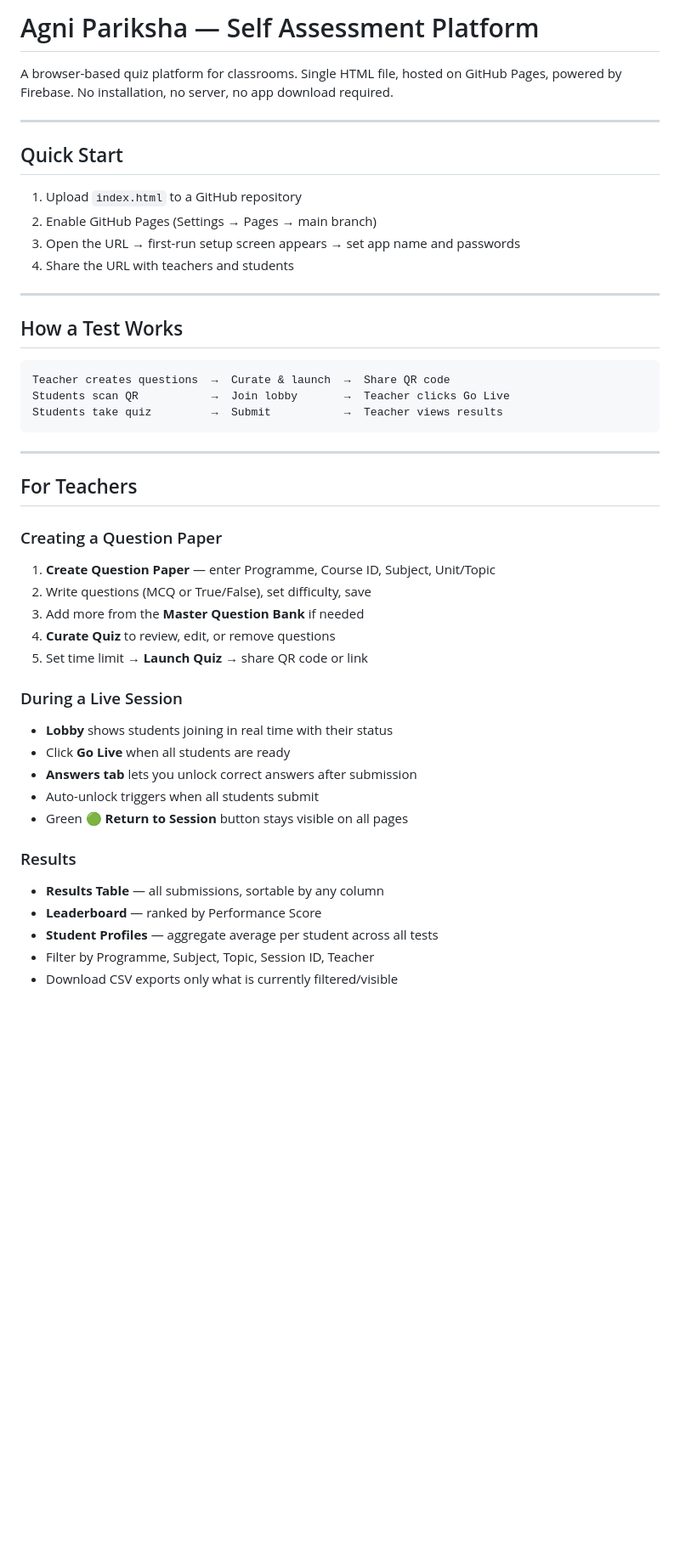
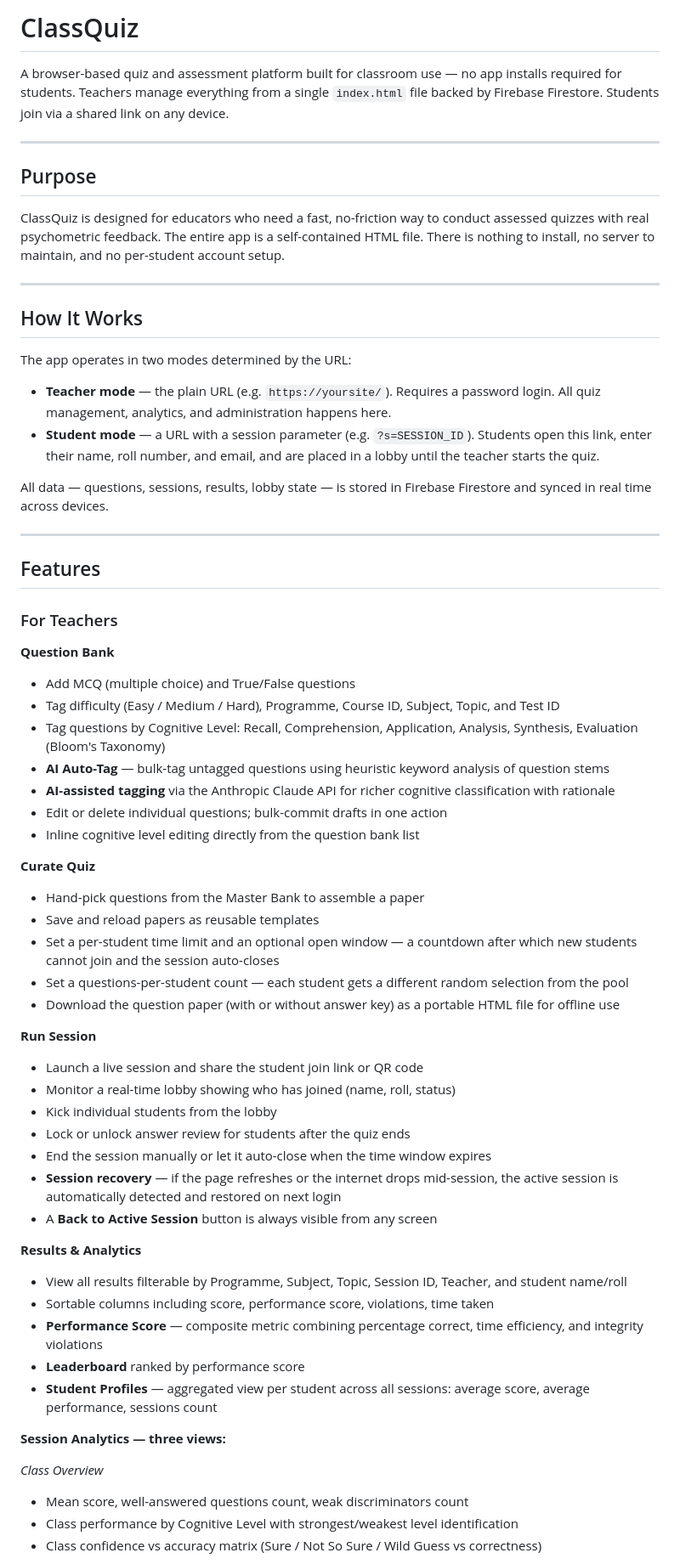
Before and after one commit to sunneuro/classquiz, a Markdown page: README.md, the part around one of its changes. Shown at 85% size. Rendered like a GitHub page; blank space fills up the shorter version.

````diff
--- a/README.md
+++ b/README.md
@@ -1,47 +1,66 @@
-# Agni Pariksha — Self Assessment Platform
+# ClassQuiz
 
-A browser-based quiz platform for classrooms. Single HTML file, hosted on GitHub Pages, powered by Firebase. No installation, no server, no app download required.
+A browser-based quiz and assessment platform built for classroom use — no app installs required for students. Teachers manage everything from a single `index.html` file backed by Firebase Firestore. Students join via a shared link on any device.
 
 ---
 
-## Quick Start
+## Purpose
 
-1. Upload `index.html` to a GitHub repository
-2. Enable GitHub Pages (Settings → Pages → main branch)
-3. Open the URL → first-run setup screen appears → set app name and passwords
-4. Share the URL with teachers and students
+ClassQuiz is designed for educators who need a fast, no-friction way to conduct assessed quizzes with real psychometric feedback. The entire app is a self-contained HTML file. There is nothing to install, no server to maintain, and no per-student account setup.
 
 ---
 
-## How a Test Works
+## How It Works
 
-```
-Teacher creates questions  →  Curate & launch  →  Share QR code
-Students scan QR           →  Join lobby       →  Teacher clicks Go Live
-Students take quiz         →  Submit           →  Teacher views results
-```
+The app operates in two modes determined by the URL:
+
+- **Teacher mode** — the plain URL (e.g. `https://yoursite/`). Requires a password login. All quiz management, analytics, and administration happens here.
+- **Student mode** — a URL with a session parameter (e.g. `?s=SESSION_ID`). Students open this link, enter their name, roll number, and email, and are placed in a lobby until the teacher starts the quiz.
+
+All data — questions, sessions, results, lobby state — is stored in Firebase Firestore and synced in real time across devices.
 
 ---
 
-## For Teachers
+## Features
 
-### Creating a Question Paper
-1. **Create Question Paper** — enter Programme, Course ID, Subject, Unit/Topic
-2. Write questions (MCQ or True/False), set difficulty, save
-3. Add more from the **Master Question Bank** if needed
-4. **Curate Quiz** to review, edit, or remove questions
-5. Set time limit → **Launch Quiz** → share QR code or link
+### For Teachers
 
-### During a Live Session
-- **Lobby** shows students joining in real time with their status
-- Click **Go Live** when all students are ready
-- **Answers tab** lets you unlock correct answers after submission
-- Auto-unlock triggers when all students submit
-- Green **🟢 Return to Session** button stays visible on all pages
+**Question Bank**
+- Add MCQ (multiple choice) and True/False questions
+- Tag difficulty (Easy / Medium / Hard), Programme, Course ID, Subject, Topic, and Test ID
+- Tag questions by Cognitive Level: Recall, Comprehension, Application, Analysis, Synthesis, Evaluation (Bloom's Taxonomy)
+- **AI Auto-Tag** — bulk-tag untagged questions using heuristic keyword analysis of question stems
+- **AI-assisted tagging** via the Anthropic Claude API for richer cognitive classification with rationale
+- Edit or delete individual questions; bulk-commit drafts in one action
+- Inline cognitive level editing directly from the question bank list
 
-### Results
-- **Results Table** — all submissions, sortable by any column
-- **Leaderboard** — ranked by Performance Score
-- **Student Profiles** — aggregate average per student across all tests
-- Filter by Programme, Subject, Topic, Session ID, Teacher
-- Download CSV exports only what is currently filtered/visible
+**Curate Quiz**
+- Hand-pick questions from the Master Bank to assemble a paper
+- Save and reload papers as reusable templates
+- Set a per-student time limit and an optional open window — a countdown after which new students cannot join and the session auto-closes
+- Set a questions-per-student count — each student gets a different random selection from the pool
+- Download the question paper (with or without answer key) as a portable HTML file for offline use
+
+**Run Session**
+- Launch a live session and share the student join link or QR code
+- Monitor a real-time lobby showing who has joined (name, roll, status)
+- Kick individual students from the lobby
+- Lock or unlock answer review for students after the quiz ends
+- End the session manually or let it auto-close when the time window expires
+- **Session recovery** — if the page refreshes or the internet drops mid-session, the active session is automatically detected and restored on next login
+- A **Back to Active Session** button is always visible from any screen
+
+**Results & Analytics**
+- View all results filterable by Programme, Subject, Topic, Session ID, Teacher, and student name/roll
+- Sortable columns including score, performance score, violations, time taken
+- **Performance Score** — composite metric combining percentage correct, time efficiency, and integrity violations
+- **Leaderboard** ranked by performance score
+- **Student Profiles** — aggregated view per student across all sessions: average score, average performance, sessions count
+
+**Session Analytics — three views:**
+
+*Class Overview*
+- Mean score, well-answered questions count, weak discriminators count
+- Class performance by Cognitive Level with strongest/weakest level identification
+- Class confidence vs accuracy matrix (Sure / Not So Sure / Wild Guess vs correctness)
+
````
Also changed, not shown: other parts of README.md (+56 -67 lines).
